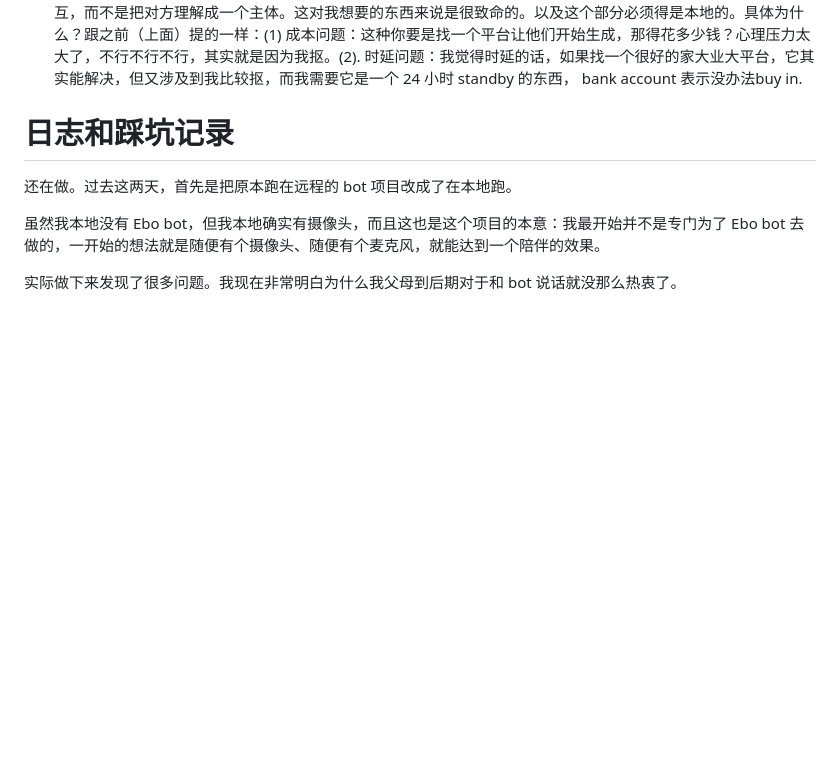
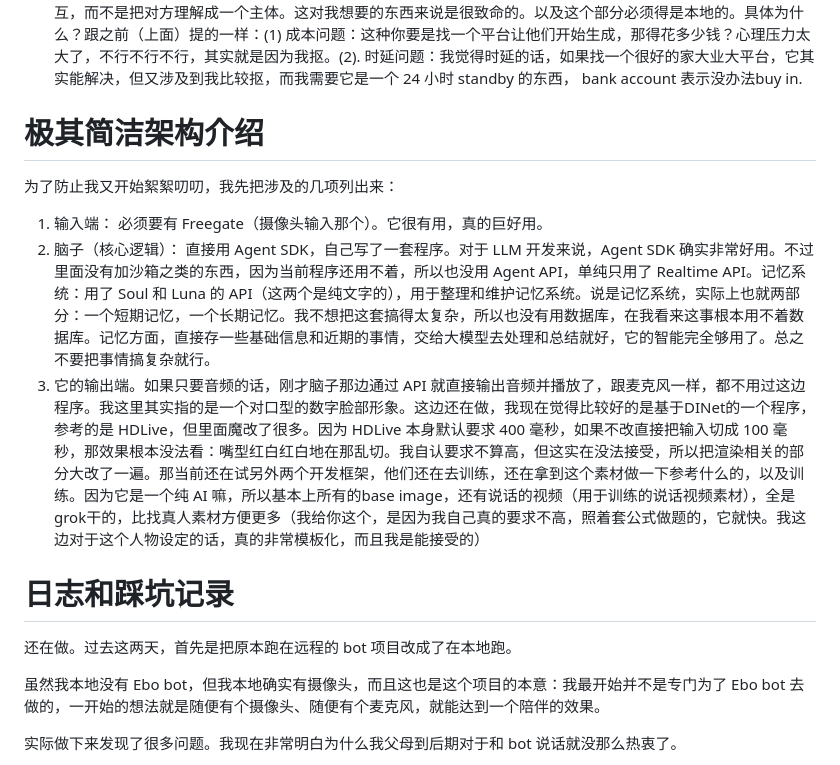
Before and after one commit to YeChen-coder/SpecterSaysHi, a Markdown page: README.md, the part around the change. Drawn GitHub-style; blank space fills up the shorter version.

Commit message:
Add architecture overview to README
Added a brief introduction to the architecture used in the project, detailing input, core logic, and output components.

```diff
--- a/README.md
+++ b/README.md
@@ -42,6 +42,16 @@
 它在打断处理和对话感上做得非常之好，但模型本身的能力确实有限。而且我比较抠，用的是 mini 版本，有时候它会有点 out of character (OOC)，这也是没办法的 tradeoff。
 2. 本地实时生成视频
 这方面还有很大的成长空间，遇到的坎其实更多，看似能选的东西很多，但实际上并不多，因为我要求的是实时。市面上各种开源架构能做到 400 毫秒（从接到 audio 到首帧出来，后续为了方便推理通常要缓存一部分音频），其实 400 毫秒的效果真的非常之好，但我这边的要求是 100 到 200 毫秒，我要它更快。不然的话，整个 conversation 的体验会被严重打断。中间拖的时间越长，越会让使用者感觉是在跟一个死物、跟一些代码交互，而不是把对方理解成一个主体。这对我想要的东西来说是很致命的。以及这个部分必须得是本地的。具体为什么？跟之前（上面）提的一样：(1) 成本问题：这种你要是找一个平台让他们开始生成，那得花多少钱？心理压力太大了，不行不行不行，其实就是因为我抠。(2). 时延问题：我觉得时延的话，如果找一个很好的家大业大平台，它其实能解决，但又涉及到我比较抠，而我需要它是一个 24 小时 standby 的东西， bank account 表示没办法buy in.
+
+# 极其简洁架构介绍
+
+为了防止我又开始絮絮叨叨，我先把涉及的几项列出来：
+
+1. 输入端：
+必须要有 Freegate（摄像头输入那个）。它很有用，真的巨好用。
+2. 脑子（核心逻辑）：
+直接用 Agent SDK，自己写了一套程序。对于 LLM 开发来说，Agent SDK 确实非常好用。不过里面没有加沙箱之类的东西，因为当前程序还用不着，所以也没用 Agent API，单纯只用了 Realtime API。记忆系统：用了 Soul 和 Luna 的 API（这两个是纯文字的），用于整理和维护记忆系统。说是记忆系统，实际上也就两部分：一个短期记忆，一个长期记忆。我不想把这套搞得太复杂，所以也没有用数据库，在我看来这事根本用不着数据库。记忆方面，直接存一些基础信息和近期的事情，交给大模型去处理和总结就好，它的智能完全够用了。总之不要把事情搞复杂就行。
+3. 它的输出端。如果只要音频的话，刚才脑子那边通过 API 就直接输出音频并播放了，跟麦克风一样，都不用过这边程序。我这里其实指的是一个对口型的数字脸部形象。这边还在做，我现在觉得比较好的是基于DINet的一个程序，参考的是 HDLive，但里面魔改了很多。因为 HDLive 本身默认要求 400 毫秒，如果不改直接把输入切成 100 毫秒，那效果根本没法看：嘴型红白红白地在那乱切。我自认要求不算高，但这实在没法接受，所以把渲染相关的部分大改了一遍。那当前还在试另外两个开发框架，他们还在去训练，还在拿到这个素材做一下参考什么的，以及训练。因为它是一个纯 AI 嘛，所以基本上所有的base image，还有说话的视频（用于训练的说话视频素材），全是grok干的，比找真人素材方便更多（我给你这个，是因为我自己真的要求不高，照着套公式做题的，它就快。我这边对于这个人物设定的话，真的非常模板化，而且我是能接受的）
 
 # 日志和踩坑记录
 
```
